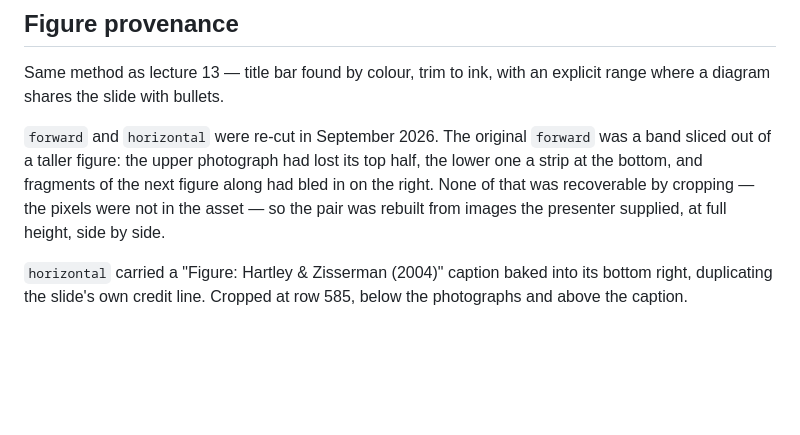
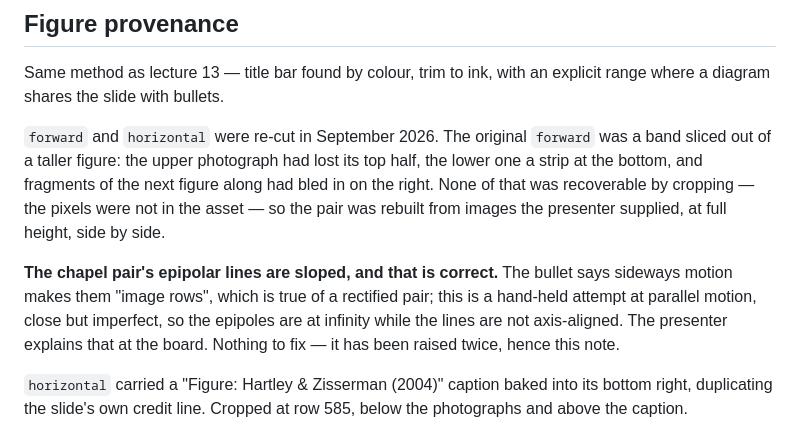
Before and after one commit to twd20g/comp90086-lectures, a Markdown page: lectures/14-two-view-geometry/NARRATIVE.md, the part around the change. GitHub-like rendering; blank space fills up the shorter version.

Commit message:
Record why the chapel pair's epipolar lines are sloped
Hand-held parallel motion, not a rectified rig: the epipoles are at infinity
while the lines are not axis-aligned. The bullet's 'image rows' is true of a
rectified pair and the presenter covers the difference. Noted because it has
been flagged twice as an inconsistency.

Co-Authored-By: Claude Opus 5 <noreply@anthropic.com>

```diff
--- a/lectures/14-two-view-geometry/NARRATIVE.md
+++ b/lectures/14-two-view-geometry/NARRATIVE.md
@@ -401,6 +401,13 @@ next figure along had bled in on the right. None of that was recoverable by
 cropping — the pixels were not in the asset — so the pair was rebuilt from
 images the presenter supplied, at full height, side by side.
 
+**The chapel pair's epipolar lines are sloped, and that is correct.** The bullet
+says sideways motion makes them "image rows", which is true of a rectified pair;
+this is a hand-held attempt at parallel motion, close but imperfect, so the
+epipoles are at infinity while the lines are not axis-aligned. The presenter
+explains that at the board. Nothing to fix — it has been raised twice, hence
+this note.
+
 `horizontal` carried a "Figure: Hartley & Zisserman (2004)" caption baked into
 its bottom right, duplicating the slide's own credit line. Cropped at row 585,
 below the photographs and above the caption.
```
